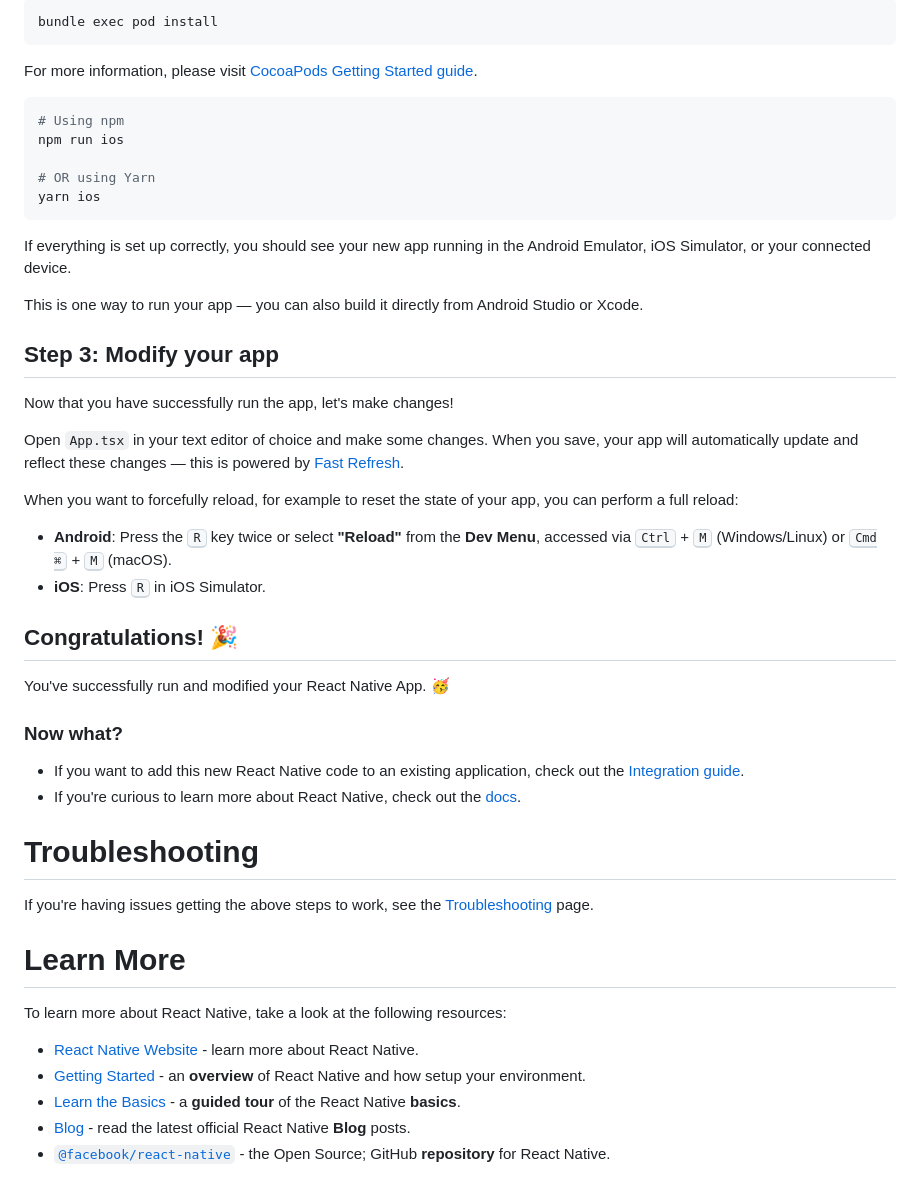
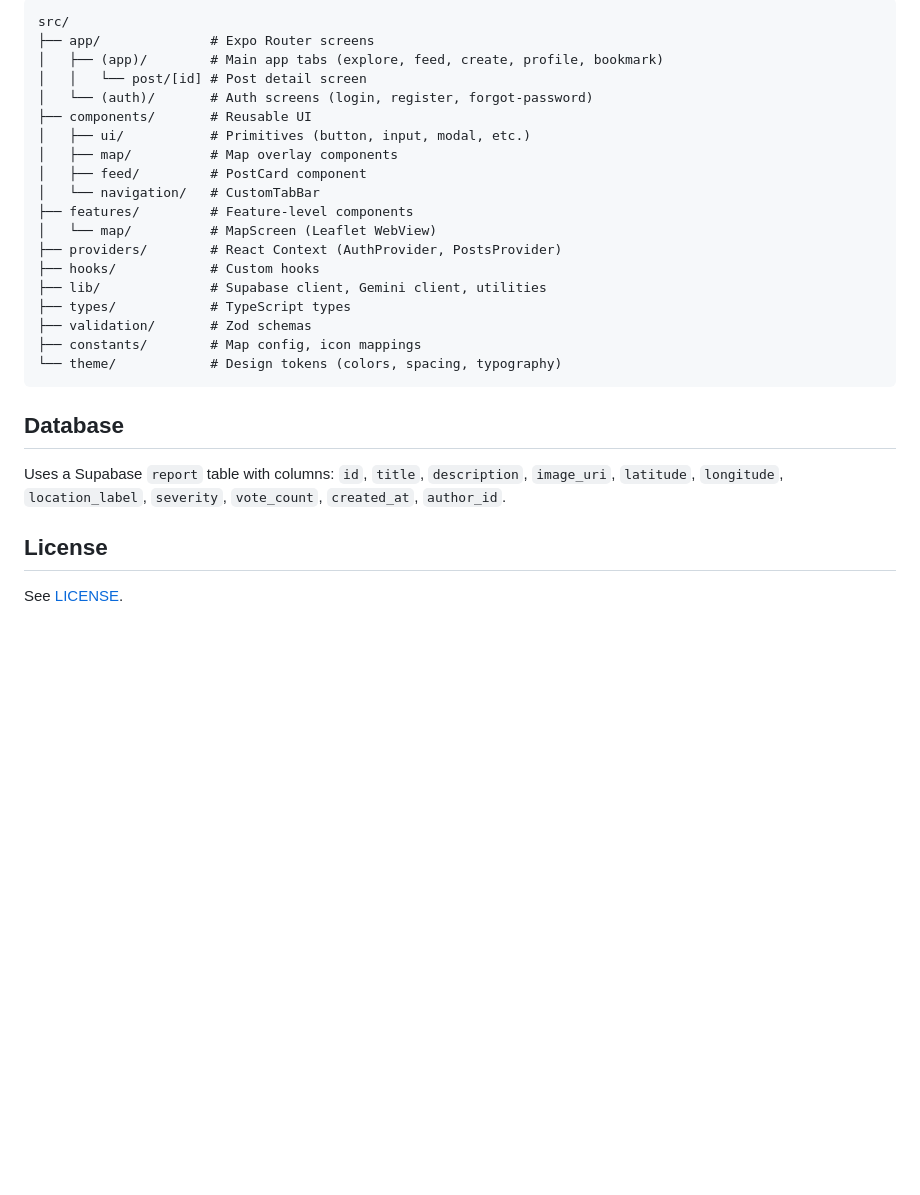
Before and after one commit to AngjStefan/MIS_Proekt, a Markdown page: README.md, the part around one of its changes. Rendered like a GitHub page; blank space fills up the shorter version.

````diff
--- a/README.md
+++ b/README.md
@@ -48,52 +70,30 @@ Then, and every time you update your native dependencies, run:
 
-```sh
-bundle exec pod install
+```
+src/
+├── app/              # Expo Router screens
+│   ├── (app)/        # Main app tabs (explore, feed, create, profile, bookmark)
+│   │   └── post/[id] # Post detail screen
+│   └── (auth)/       # Auth screens (login, register, forgot-password)
+├── components/       # Reusable UI
+│   ├── ui/           # Primitives (button, input, modal, etc.)
+│   ├── map/          # Map overlay components
+│   ├── feed/         # PostCard component
+│   └── navigation/   # CustomTabBar
+├── features/         # Feature-level components
+│   └── map/          # MapScreen (Leaflet WebView)
+├── providers/        # React Context (AuthProvider, PostsProvider)
+├── hooks/            # Custom hooks
+├── lib/              # Supabase client, Gemini client, utilities
+├── types/            # TypeScript types
+├── validation/       # Zod schemas
+├── constants/        # Map config, icon mappings
+└── theme/            # Design tokens (colors, spacing, typography)
 ```
 
-For more information, please visit [CocoaPods Getting Started guide](https://guides.cocoapods.org/using/getting-started.html).
+## Database
 
-```sh
-# Using npm
-npm run ios
+Uses a Supabase `report` table with columns: `id`, `title`, `description`, `image_uri`, `latitude`, `longitude`, `location_label`, `severity`, `vote_count`, `created_at`, `author_id`.
 
-# OR using Yarn
-yarn ios
-```
+## License
 
-If everything is set up correctly, you should see your new app running in the Android Emulator, iOS Simulator, or your connected device.
-
-This is one way to run your app — you can also build it directly from Android Studio or Xcode.
-
-## Step 3: Modify your app
-
-Now that you have successfully run the app, let's make changes!
-
-Open `App.tsx` in your text editor of choice and make some changes. When you save, your app will automatically update and reflect these changes — this is powered by [Fast Refresh](https://reactnative.dev/docs/fast-refresh).
-
-When you want to forcefully reload, for example to reset the state of your app, you can perform a full reload:
-
-- **Android**: Press the <kbd>R</kbd> key twice or select **"Reload"** from the **Dev Menu**, accessed via <kbd>Ctrl</kbd> + <kbd>M</kbd> (Windows/Linux) or <kbd>Cmd ⌘</kbd> + <kbd>M</kbd> (macOS).
-- **iOS**: Press <kbd>R</kbd> in iOS Simulator.
-
-## Congratulations! :tada:
-
-You've successfully run and modified your React Native App. :partying_face:
-
-### Now what?
-
-- If you want to add this new React Native code to an existing application, check out the [Integration guide](https://reactnative.dev/docs/integration-with-existing-apps).
-- If you're curious to learn more about React Native, check out the [docs](https://reactnative.dev/docs/getting-started).
-
-# Troubleshooting
-
-If you're having issues getting the above steps to work, see the [Troubleshooting](https://reactnative.dev/docs/troubleshooting) page.
-
-# Learn More
-
-To learn more about React Native, take a look at the following resources:
-
-- [React Native Website](https://reactnative.dev) - learn more about React Native.
-- [Getting Started](https://reactnative.dev/docs/environment-setup) - an **overview** of React Native and how setup your environment.
-- [Learn the Basics](https://reactnative.dev/docs/getting-started) - a **guided tour** of the React Native **basics**.
-- [Blog](https://reactnative.dev/blog) - read the latest official React Native **Blog** posts.
-- [`@facebook/react-native`](https://github.com/facebook/react-native) - the Open Source; GitHub **repository** for React Native.
+See [LICENSE](./LICENSE).
````
Also changed, not shown: other parts of README.md (+50 -28 lines).
